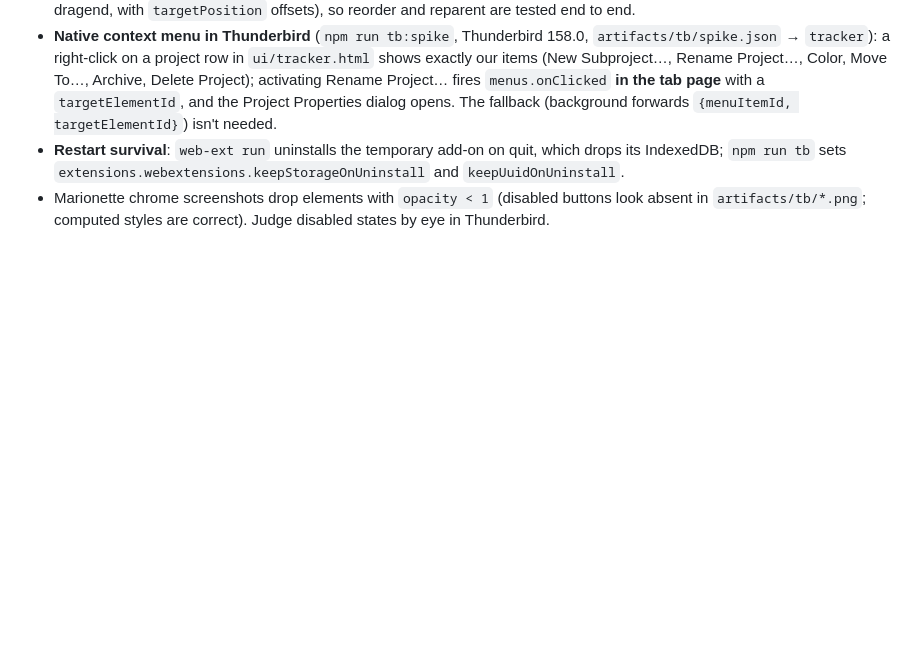
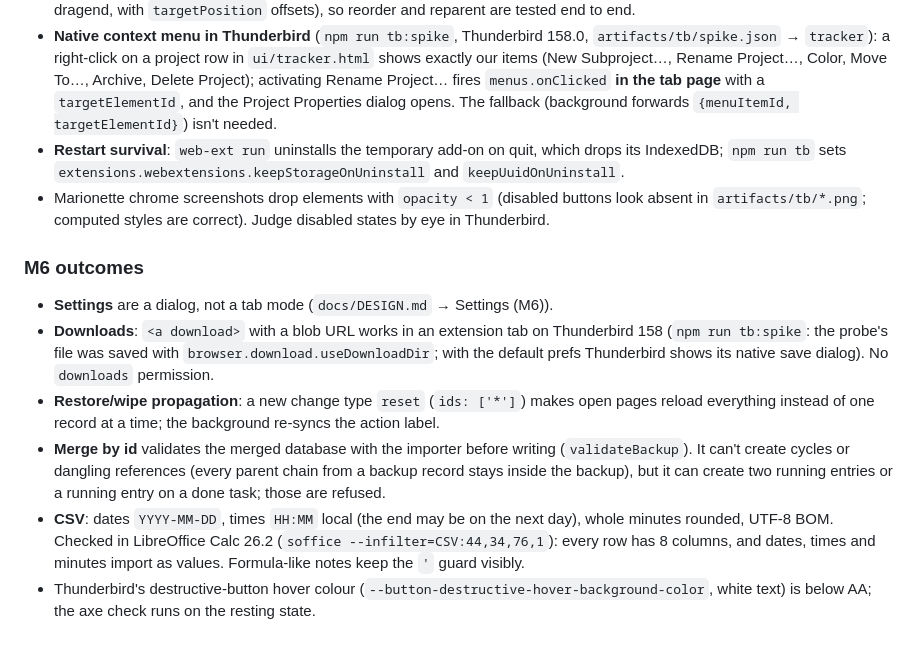
Before and after one commit to a-mango/thunderbird-time-tracker, a Markdown page: docs/PLAN.md, the part around the change. GitHub-like rendering; blank space fills up the shorter version.

```diff
--- a/docs/PLAN.md
+++ b/docs/PLAN.md
@@ -155,3 +155,11 @@ Details and numbers: `docs/DESIGN.md` → M1 spike outcomes (measured on Thunder
 - **Native context menu in Thunderbird** (`npm run tb:spike`, Thunderbird 158.0, `artifacts/tb/spike.json` → `tracker`): a right-click on a project row in `ui/tracker.html` shows exactly our items (New Subproject…, Rename Project…, Color, Move To…, Archive, Delete Project); activating Rename Project… fires `menus.onClicked` **in the tab page** with a `targetElementId`, and the Project Properties dialog opens. The fallback (background forwards `{menuItemId, targetElementId}`) isn't needed.
 - **Restart survival**: `web-ext run` uninstalls the temporary add-on on quit, which drops its IndexedDB; `npm run tb` sets `extensions.webextensions.keepStorageOnUninstall` and `keepUuidOnUninstall`.
 - Marionette chrome screenshots drop elements with `opacity < 1` (disabled buttons look absent in `artifacts/tb/*.png`; computed styles are correct). Judge disabled states by eye in Thunderbird.
+
+### M6 outcomes
+- **Settings** are a dialog, not a tab mode (`docs/DESIGN.md` → Settings (M6)).
+- **Downloads**: `<a download>` with a blob URL works in an extension tab on Thunderbird 158 (`npm run tb:spike`: the probe's file was saved with `browser.download.useDownloadDir`; with the default prefs Thunderbird shows its native save dialog). No `downloads` permission.
+- **Restore/wipe propagation**: a new change type `reset` (`ids: ['*']`) makes open pages reload everything instead of one record at a time; the background re-syncs the action label.
+- **Merge by id** validates the merged database with the importer before writing (`validateBackup`). It can't create cycles or dangling references (every parent chain from a backup record stays inside the backup), but it can create two running entries or a running entry on a done task; those are refused.
+- **CSV**: dates `YYYY-MM-DD`, times `HH:MM` local (the end may be on the next day), whole minutes rounded, UTF-8 BOM. Checked in LibreOffice Calc 26.2 (`soffice --infilter=CSV:44,34,76,1`): every row has 8 columns, and dates, times and minutes import as values. Formula-like notes keep the `'` guard visibly.
+- Thunderbird's destructive-button hover colour (`--button-destructive-hover-background-color`, white text) is below AA; the axe check runs on the resting state.
```
Also changed, not shown: docs/DESIGN.md (+13 -0 lines), docs/SPEC.md (+2 -0 lines).
